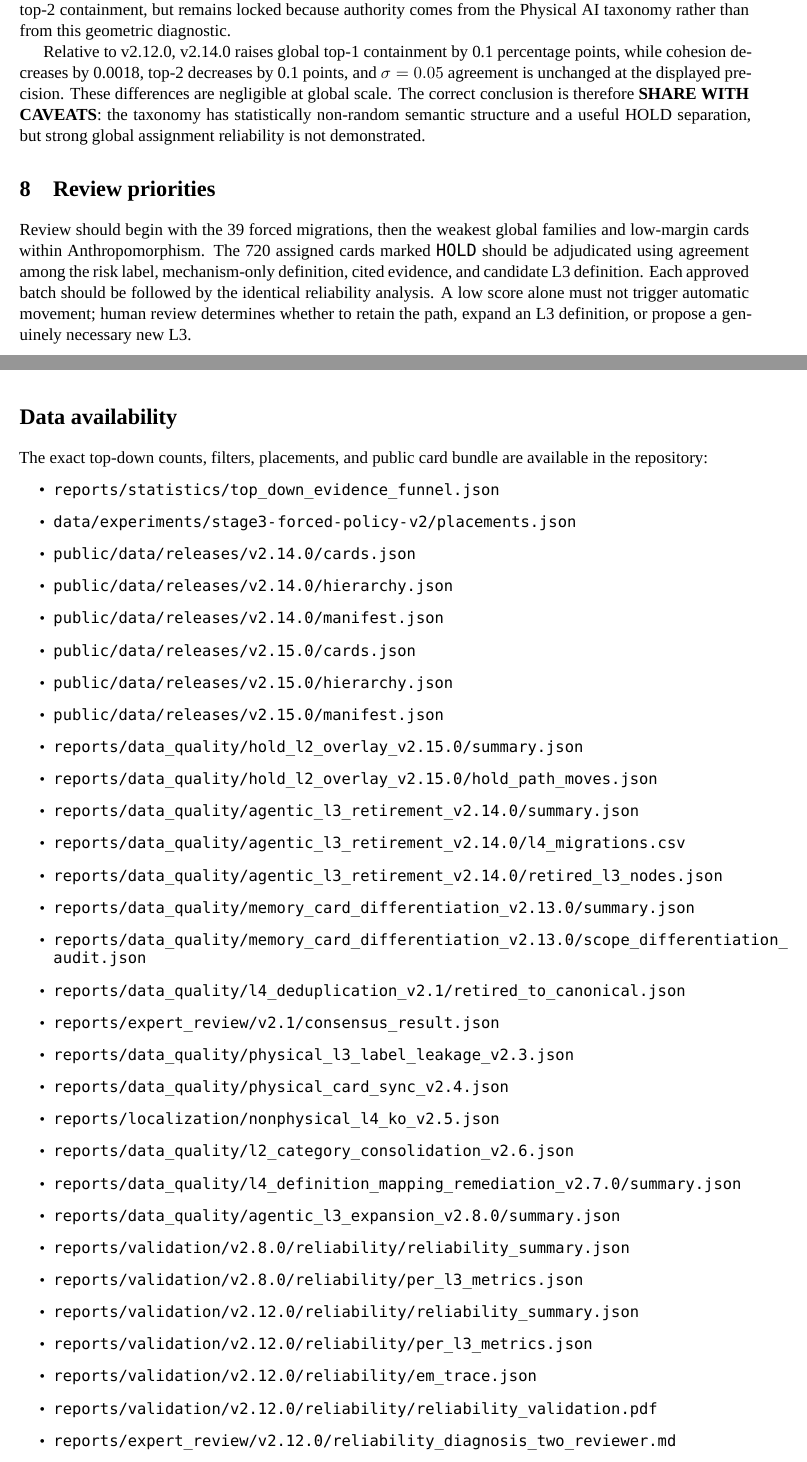
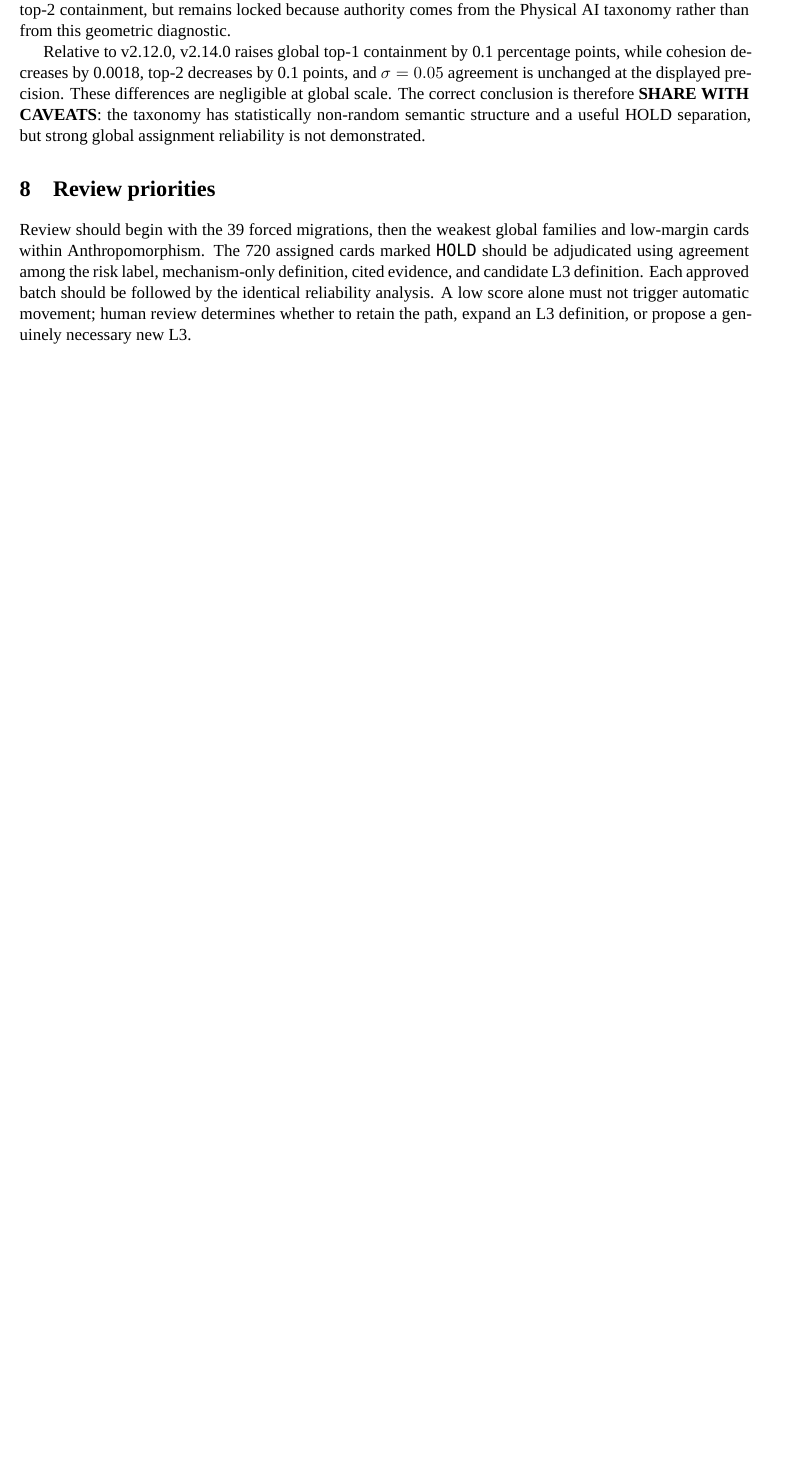
Before and after one commit to deep1003/RAI-Risk-Taxonomy-2.0, a LaTeX paper (reports/latex/rai_risk_taxonomy_technical_report_2_0_en.tex): two parts of pages 16 and 17 of 18 before the commit and part of page 16 of 17 after it, the two joined at a grey line, cut so that both start at the same text, the shorter picture padded with empty space. Compiled offline with XeLaTeX; a missing font is replaced by an installed copy or a similar font.

Commit message:
Remove data paths from technical reports (#2)
Co-authored-by: Codex <codex@local.invalid>

```diff
--- a/reports/latex/rai_risk_taxonomy_technical_report_2_0_en.tex
+++ b/reports/latex/rai_risk_taxonomy_technical_report_2_0_en.tex
@@ -1138,39 +1138,3 @@ reliability analysis. A low score alone must not trigger automatic movement;
 human review determines whether to retain the path, expand an L3 definition,
 or propose a genuinely necessary new L3.
 
-\section*{Data availability}
-
-The exact top-down counts, filters, placements, and public card bundle are
-available in the repository:
-\begin{itemize}[leftmargin=2em]
-  \item \small\nolinkurl{reports/statistics/top_down_evidence_funnel.json}
-  \item \small\nolinkurl{data/experiments/stage3-forced-policy-v2/placements.json}
-  \item \small\nolinkurl{public/data/releases/v2.14.0/cards.json}
-  \item \small\nolinkurl{public/data/releases/v2.14.0/hierarchy.json}
-  \item \small\nolinkurl{public/data/releases/v2.14.0/manifest.json}
-  \item \small\nolinkurl{public/data/releases/v2.15.0/cards.json}
-  \item \small\nolinkurl{public/data/releases/v2.15.0/hierarchy.json}
-  \item \small\nolinkurl{public/data/releases/v2.15.0/manifest.json}
-  \item \small\nolinkurl{reports/data_quality/hold_l2_overlay_v2.15.0/summary.json}
-  \item \small\nolinkurl{reports/data_quality/hold_l2_overlay_v2.15.0/hold_path_moves.json}
-  \item \small\nolinkurl{reports/data_quality/agentic_l3_retirement_v2.14.0/summary.json}
-  \item \small\nolinkurl{reports/data_quality/agentic_l3_retirement_v2.14.0/l4_migrations.csv}
-  \item \small\nolinkurl{reports/data_quality/agentic_l3_retirement_v2.14.0/retired_l3_nodes.json}
-  \item \small\nolinkurl{reports/data_quality/memory_card_differentiation_v2.13.0/summary.json}
-  \item \small\nolinkurl{reports/data_quality/memory_card_differentiation_v2.13.0/scope_differentiation_audit.json}
-  \item \small\nolinkurl{reports/data_quality/l4_deduplication_v2.1/retired_to_canonical.json}
-  \item \small\nolinkurl{reports/expert_review/v2.1/consensus_result.json}
-  \item \small\nolinkurl{reports/data_quality/physical_l3_label_leakage_v2.3.json}
-  \item \small\nolinkurl{reports/data_quality/physical_card_sync_v2.4.json}
-  \item \small\nolinkurl{reports/localization/nonphysical_l4_ko_v2.5.json}
-  \item \small\nolinkurl{reports/data_quality/l2_category_consolidation_v2.6.json}
-  \item \small\nolinkurl{reports/data_quality/l4_definition_mapping_remediation_v2.7.0/summary.json}
-  \item \small\nolinkurl{reports/data_quality/agentic_l3_expansion_v2.8.0/summary.json}
-  \item \small\nolinkurl{reports/validation/v2.8.0/reliability/reliability_summary.json}
-  \item \small\nolinkurl{reports/validation/v2.8.0/reliability/per_l3_metrics.json}
-  \item \small\nolinkurl{reports/validation/v2.12.0/reliability/reliability_summary.json}
-  \item \small\nolinkurl{reports/validation/v2.12.0/reliability/per_l3_metrics.json}
-  \item \small\nolinkurl{reports/validation/v2.12.0/reliability/em_trace.json}
-  \item \small\nolinkurl{reports/validation/v2.12.0/reliability/reliability_validation.pdf}
-  \item \small\nolinkurl{reports/expert_review/v2.12.0/reliability_diagnosis_two_reviewer.md}
-  \item \small\nolinkurl{reports/validation/v2.14.0/reliability/reliability_summary.json}
@@ -1182 +1140,0 @@ available in the repository:
-  \item \small\nolinkurl{reports/validation/v2.12.0/em_all_nonphysical/reliability_summary.json}
```
Also changed, not shown: reports/latex/rai_risk_taxonomy_technical_report_2_0_ko.tex (+0 -14 lines), reports/pdf/rai_risk_taxonomy_technical_report_2_0_en.pdf, reports/pdf/rai_risk_taxonomy_technical_report_2_0_ko.pdf, reports/latex/rai_risk_taxonomy_technical_report_2_0_en.tex (13 more changed lines).
